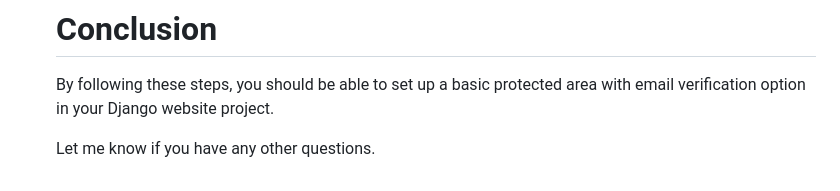
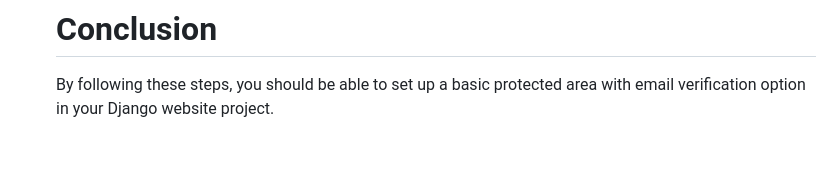
Before and after one commit to Mirnes420/authenticate, a Markdown page: README.md, the part around the change. Rendered like a GitHub page; blank space fills up the shorter version.

Commit message:
Clean up conclusion section in README
Removed unnecessary closing statement from conclusion.

```diff
--- a/README.md
+++ b/README.md
@@ -149,5 +149,3 @@ The application includes protected routes that are only accessible to authentica
 # Conclusion
 
 By following these steps, you should be able to set up a basic protected area with email verification option in your Django website project.
-
-Let me know if you have any other questions.
```
